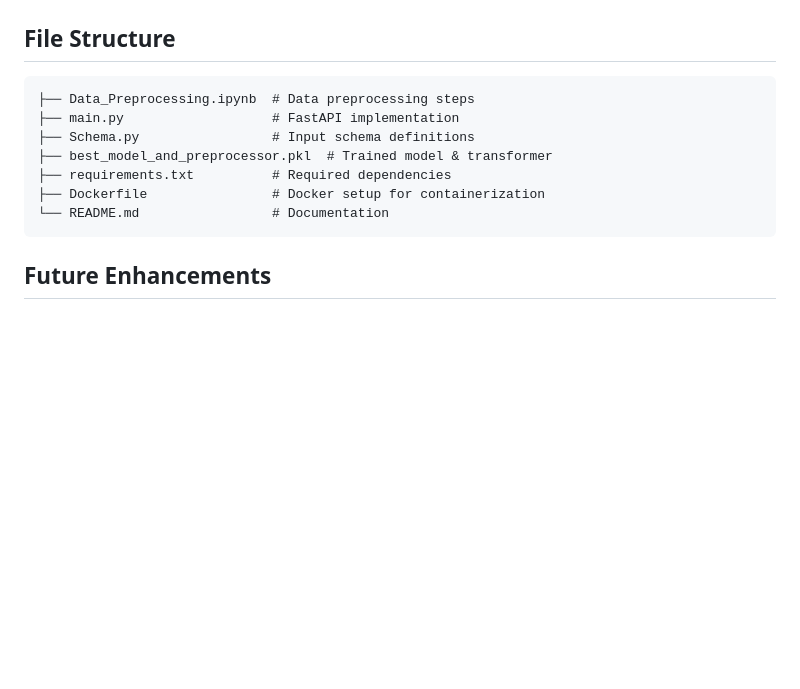
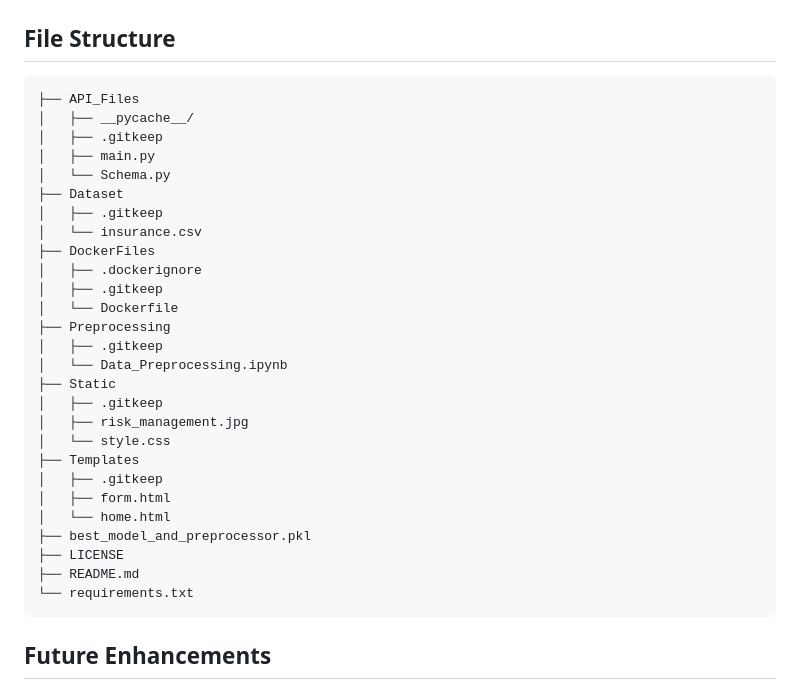
Before and after one commit to Just-Aymz/US-Insurance-Data, a Markdown page: README.md, the part around the change. Drawn GitHub-style; blank space fills up the shorter version.

````diff
--- a/README.md
+++ b/README.md
@@ -152,13 +152,33 @@ docker run -p 8000:8000 ml-api
 ## File Structure
 
 ```
-├── Data_Preprocessing.ipynb  # Data preprocessing steps
-├── main.py                   # FastAPI implementation
-├── Schema.py                 # Input schema definitions
-├── best_model_and_preprocessor.pkl  # Trained model & transformer
-├── requirements.txt          # Required dependencies
-├── Dockerfile                # Docker setup for containerization
-└── README.md                 # Documentation
+├── API_Files
+│   ├── __pycache__/
+│   ├── .gitkeep
+│   ├── main.py
+│   └── Schema.py
+├── Dataset
+│   ├── .gitkeep
+│   └── insurance.csv
+├── DockerFiles
+│   ├── .dockerignore
+│   ├── .gitkeep
+│   └── Dockerfile
+├── Preprocessing
+│   ├── .gitkeep
+│   └── Data_Preprocessing.ipynb
+├── Static
+│   ├── .gitkeep
+│   ├── risk_management.jpg
+│   └── style.css
+├── Templates
+│   ├── .gitkeep
+│   ├── form.html
+│   └── home.html
+├── best_model_and_preprocessor.pkl
+├── LICENSE
+├── README.md
+└── requirements.txt
 ```
 
 ## Future Enhancements
````
